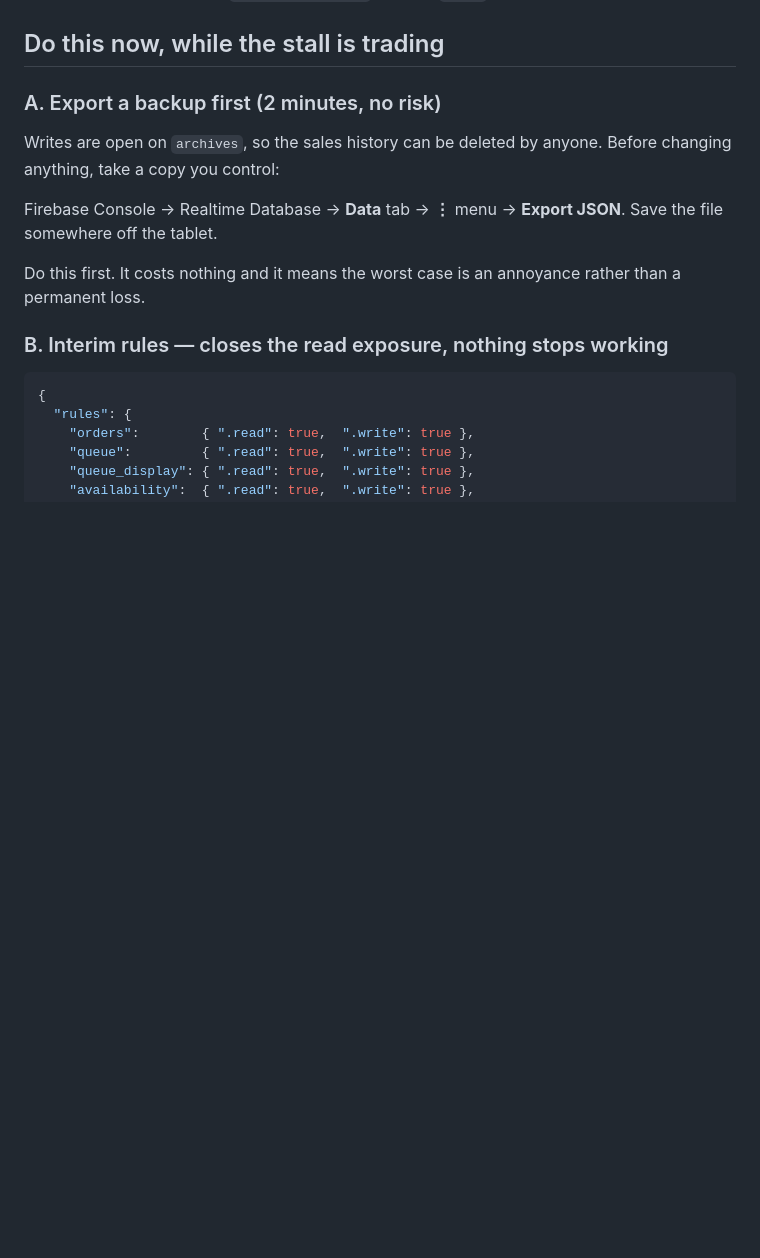
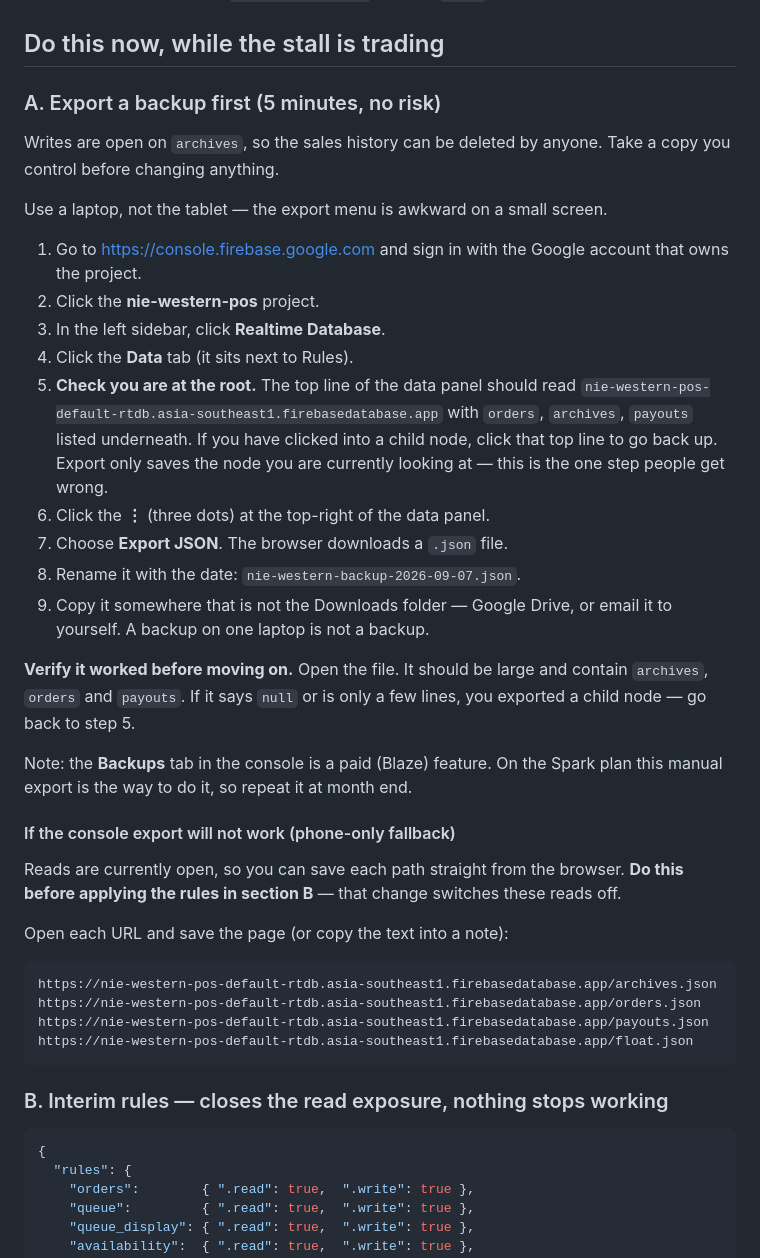
Before and after one commit to gregorytttan-lang/nie-western, a Markdown page: SECURITY.md, the part around the change. Rendered like a GitHub page; blank space fills up the shorter version.

Commit message:
Expand the backup step into a runbook
Spells out the console export click by click, including the root-node check
that is the usual cause of an export containing only one branch, and a
verification step. Adds a browser-only fallback for the phone, noting it must
run before the interim rules switch those reads off, and records that the
Backups tab needs the Blaze plan so the manual export has to be repeated.

Co-Authored-By: Claude Opus 5 <noreply@anthropic.com>
Claude-Session: https://claude.ai/code/session_01QQt9SzpuV2kLSrZesgqexM

````diff
--- a/SECURITY.md
+++ b/SECURITY.md
@@ -72,16 +72,50 @@ counting is silently failing right now** — every write returns
 
 ## Do this now, while the stall is trading
 
-### A. Export a backup first (2 minutes, no risk)
+### A. Export a backup first (5 minutes, no risk)
 
 Writes are open on `archives`, so the sales history can be deleted by anyone.
-Before changing anything, take a copy you control:
+Take a copy you control before changing anything.
 
-Firebase Console → Realtime Database → **Data** tab → **⋮** menu →
-**Export JSON**. Save the file somewhere off the tablet.
+Use a laptop, not the tablet — the export menu is awkward on a small screen.
 
-Do this first. It costs nothing and it means the worst case is an annoyance
-rather than a permanent loss.
+1. Go to <https://console.firebase.google.com> and sign in with the Google
+   account that owns the project.
+2. Click the **nie-western-pos** project.
+3. In the left sidebar, click **Realtime Database**.
+4. Click the **Data** tab (it sits next to Rules).
+5. **Check you are at the root.** The top line of the data panel should read
+   `nie-western-pos-default-rtdb.asia-southeast1.firebasedatabase.app` with
+   `orders`, `archives`, `payouts` listed underneath. If you have clicked into a
+   child node, click that top line to go back up. Export only saves the node you
+   are currently looking at — this is the one step people get wrong.
+6. Click the **⋮** (three dots) at the top-right of the data panel.
+7. Choose **Export JSON**. The browser downloads a `.json` file.
+8. Rename it with the date: `nie-western-backup-2026-09-07.json`.
+9. Copy it somewhere that is not the Downloads folder — Google Drive, or email
+   it to yourself. A backup on one laptop is not a backup.
+
+**Verify it worked before moving on.** Open the file. It should be large and
+contain `archives`, `orders` and `payouts`. If it says `null` or is only a few
+lines, you exported a child node — go back to step 5.
+
+Note: the **Backups** tab in the console is a paid (Blaze) feature. On the Spark
+plan this manual export is the way to do it, so repeat it at month end.
+
+#### If the console export will not work (phone-only fallback)
+
+Reads are currently open, so you can save each path straight from the browser.
+**Do this before applying the rules in section B** — that change switches these
+reads off.
+
+Open each URL and save the page (or copy the text into a note):
+
+```
+https://nie-western-pos-default-rtdb.asia-southeast1.firebasedatabase.app/archives.json
+https://nie-western-pos-default-rtdb.asia-southeast1.firebasedatabase.app/orders.json
+https://nie-western-pos-default-rtdb.asia-southeast1.firebasedatabase.app/payouts.json
+https://nie-western-pos-default-rtdb.asia-southeast1.firebasedatabase.app/float.json
+```
 
 ### B. Interim rules — closes the read exposure, nothing stops working
 
````
